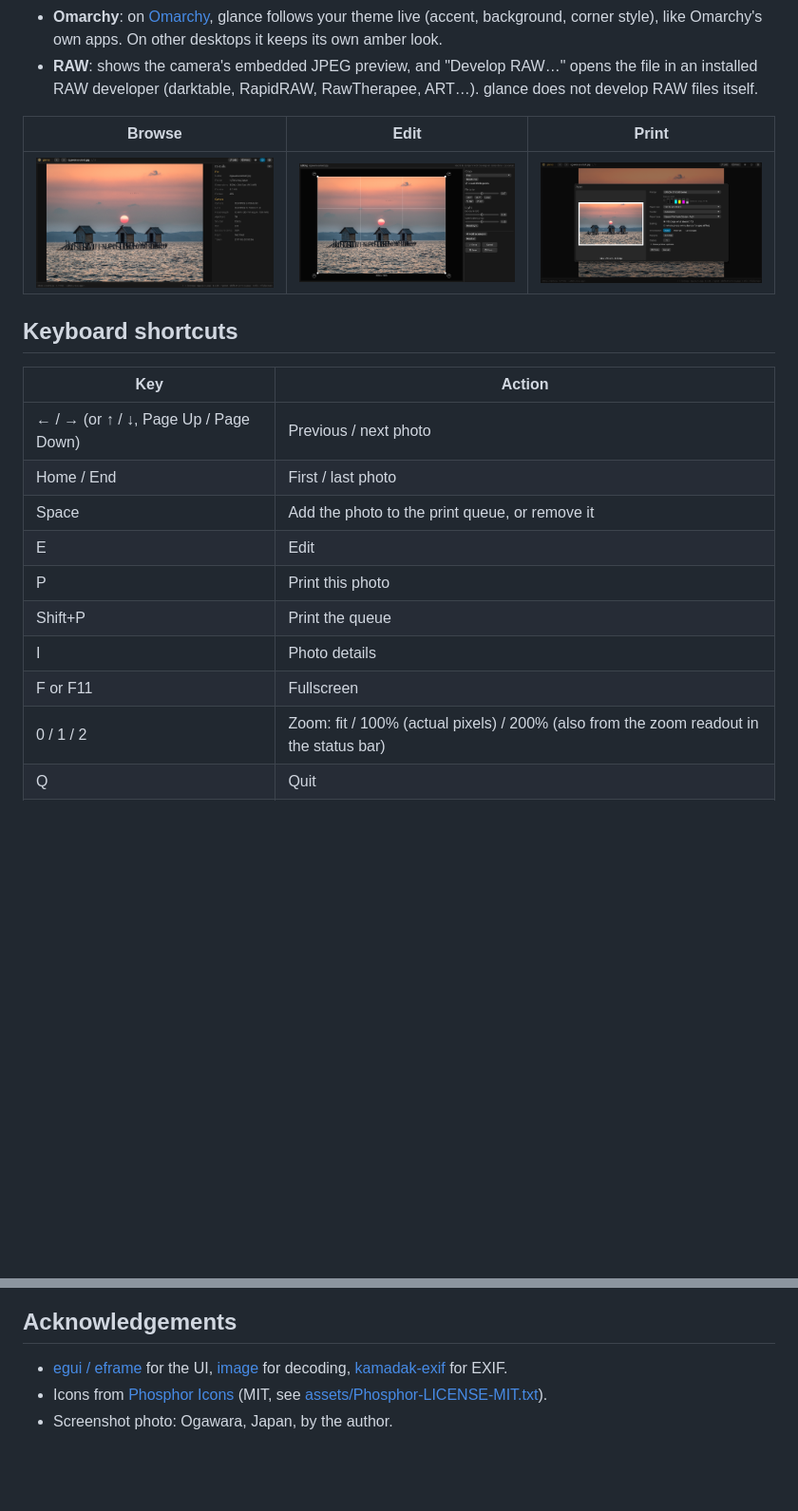
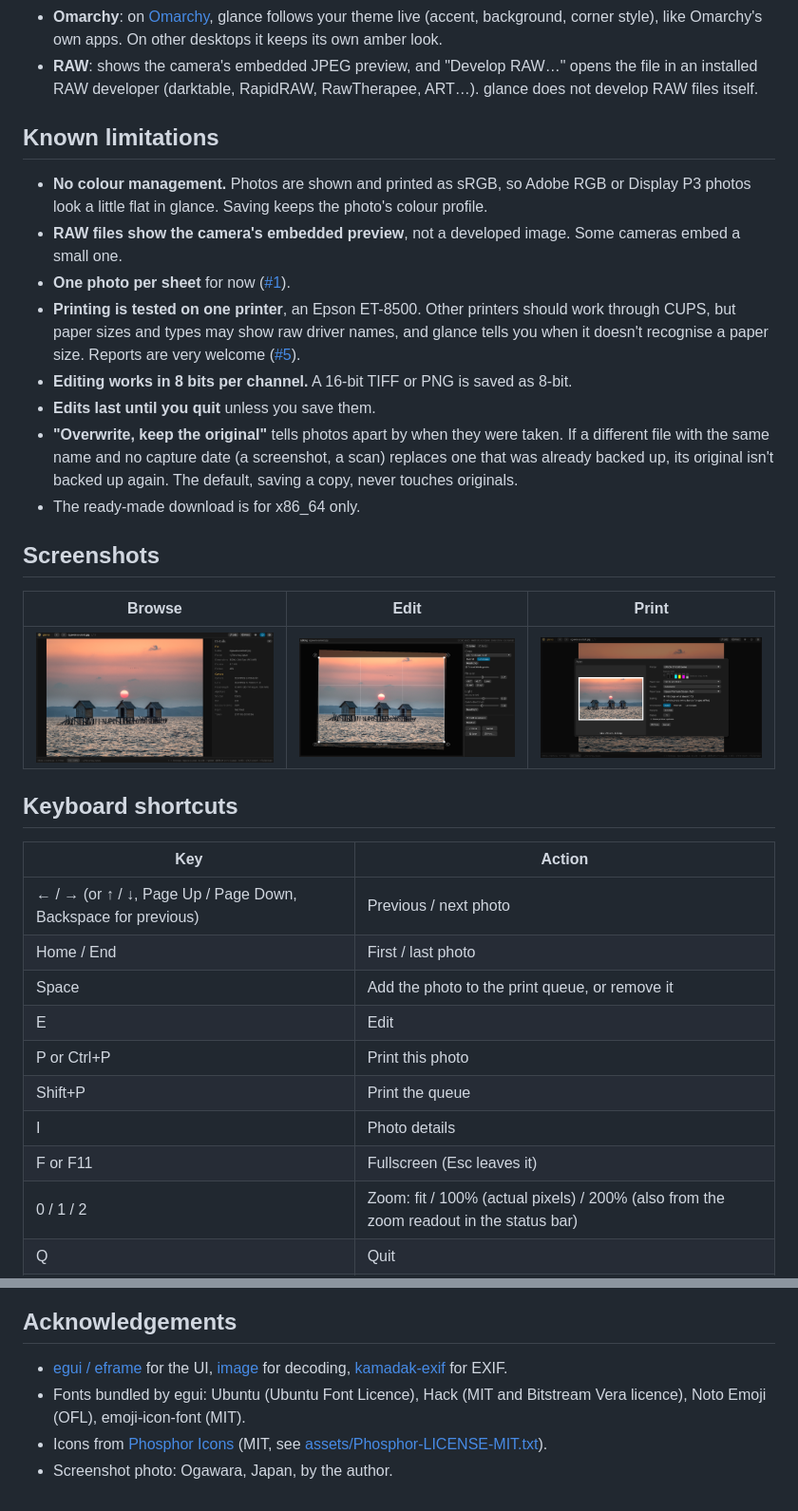
Before and after one commit to Hermantino/glance, a Markdown page: README.md, 2 parts joined by grey strips. Shown at 95% size. Drawn GitHub-style; pictures changed too: assets/screenshots/browse.png, assets/screenshots/edit.png, assets/screenshots/print.png; blank space fills up the shorter version.

```diff
--- a/README.md
+++ b/README.md
@@ -49,5 +49,18 @@ glance isn't meant to become yet another image editor or photo library manager.
 - **Omarchy**: on [Omarchy](https://omarchy.org), glance follows your theme live (accent, background, corner style), like Omarchy's own apps. On other desktops it keeps its own amber look.
 - **RAW**: shows the camera's embedded JPEG preview, and "Develop RAW…" opens the file in an installed RAW developer (darktable, RapidRAW, RawTherapee, ART…). glance does not develop RAW files itself.
+
+## Known limitations
+
+- **No colour management.** Photos are shown and printed as sRGB, so Adobe RGB or Display P3 photos look a little flat in glance. Saving keeps the photo's colour profile.
+- **RAW files show the camera's embedded preview**, not a developed image. Some cameras embed a small one.
+- **One photo per sheet** for now ([#1](https://github.com/Hermantino/glance/issues/1)).
+- **Printing is tested on one printer**, an Epson ET-8500. Other printers should work through CUPS, but paper sizes and types may show raw driver names, and glance tells you when it doesn't recognise a paper size. Reports are very welcome ([#5](https://github.com/Hermantino/glance/issues/5)).
+- **Editing works in 8 bits per channel.** A 16-bit TIFF or PNG is saved as 8-bit.
+- **Edits last until you quit** unless you save them.
+- **"Overwrite, keep the original"** tells photos apart by when they were taken. If a different file with the same name and no capture date (a screenshot, a scan) replaces one that was already backed up, its original isn't backed up again. The default, saving a copy, never touches originals.
+- The ready-made download is for x86_64 only.
+
+## Screenshots
 
 | Browse | Edit | Print |
 |---|---|---|
@@ -57,14 +70,14 @@ glance isn't meant to become yet another image editor or photo library manager.
 
 | Key | Action |
 |---|---|
-| ← / → (or ↑ / ↓, Page Up / Page Down) | Previous / next photo |
+| ← / → (or ↑ / ↓, Page Up / Page Down, Backspace for previous) | Previous / next photo |
 | Home / End | First / last photo |
 | Space | Add the photo to the print queue, or remove it |
 | E | Edit |
-| P | Print this photo |
+| P or Ctrl+P | Print this photo |
 | Shift+P | Print the queue |
 | I | Photo details |
-| F or F11 | Fullscreen |
+| F or F11 | Fullscreen (Esc leaves it) |
 | 0 / 1 / 2 | Zoom: fit / 100% (actual pixels) / 200% (also from the zoom readout in the status bar) |
 | Q | Quit |
 | **In Edit** | |
@@ -156,5 +169,6 @@ Unless you explicitly state otherwise, any contribution intentionally submitted
 ## Acknowledgements
 
 - [egui / eframe](https://github.com/emilk/egui) for the UI, [image](https://github.com/image-rs/image) for decoding, [kamadak-exif](https://github.com/kamadak/exif-rs) for EXIF.
+- Fonts bundled by egui: Ubuntu (Ubuntu Font Licence), Hack (MIT and Bitstream Vera licence), Noto Emoji (OFL), emoji-icon-font (MIT).
 - Icons from [Phosphor Icons](https://phosphoricons.com/) (MIT, see [assets/Phosphor-LICENSE-MIT.txt](assets/Phosphor-LICENSE-MIT.txt)).
 - Screenshot photo: Ogawara, Japan, by the author.
```
Also changed, not shown: other parts of README.md (+20 -20 lines), CHANGELOG.md (+23 -5 lines), 10 other files.
